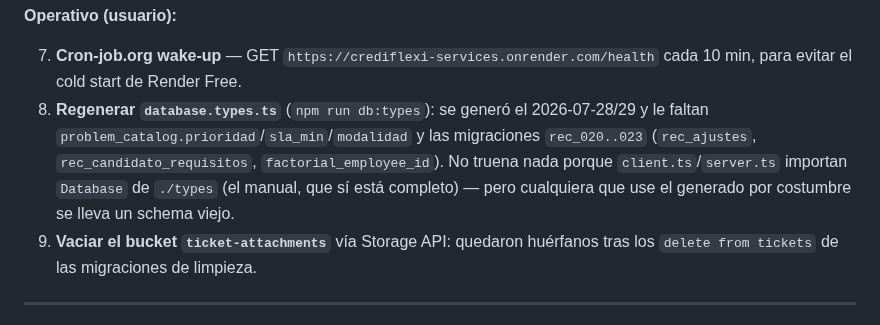
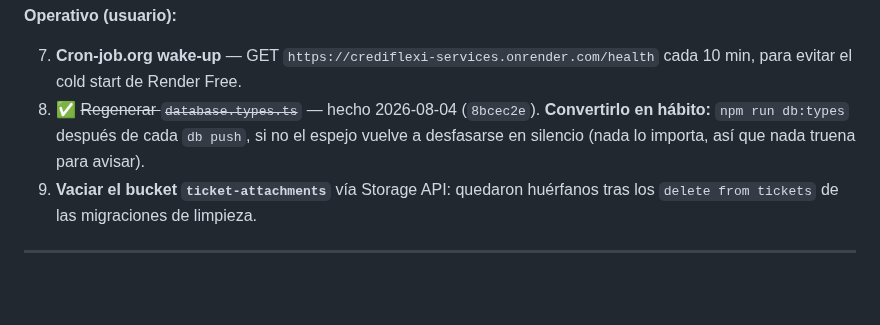
Before and after one commit to uzzielvz/mesa-tickets, a Markdown page: PLAN.md, the part around the change. GitHub-like rendering; blank space fills up the shorter version.

Commit message:
docs: marcar database.types.ts como regenerado y fijar el habito tras cada db push

```diff
--- a/PLAN.md
+++ b/PLAN.md
@@ -383,7 +383,7 @@ Las 6 incidencias (columna "¿Qué engloba?" → campo `select` guiado dentro de
 **Operativo (usuario):**
 
 7. **Cron-job.org wake-up** — GET `https://crediflexi-services.onrender.com/health` cada 10 min, para evitar el cold start de Render Free.
-8. **Regenerar `database.types.ts`** (`npm run db:types`): se generó el 2026-07-28/29 y le faltan `problem_catalog.prioridad`/`sla_min`/`modalidad` y las migraciones `rec_020..023` (`rec_ajustes`, `rec_candidato_requisitos`, `factorial_employee_id`). No truena nada porque `client.ts`/`server.ts` importan `Database` de `./types` (el manual, que sí está completo) — pero cualquiera que use el generado por costumbre se lleva un schema viejo.
+8. ✅ ~~Regenerar `database.types.ts`~~ — hecho 2026-08-04 (`8bcec2e`). **Convertirlo en hábito:** `npm run db:types` después de cada `db push`, si no el espejo vuelve a desfasarse en silencio (nada lo importa, así que nada truena para avisar).
 9. **Vaciar el bucket `ticket-attachments`** vía Storage API: quedaron huérfanos tras los `delete from tickets` de las migraciones de limpieza.
 
 ---
```
Also changed, not shown: RESEARCH-CONSOLIDADO.md (+1 -1 lines).
